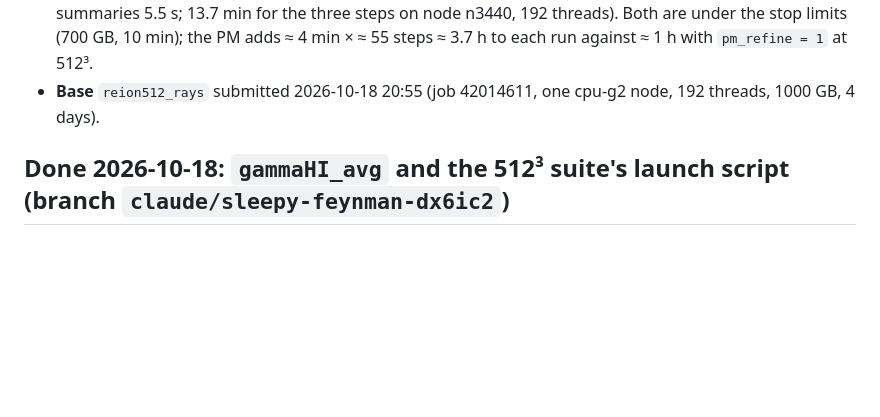
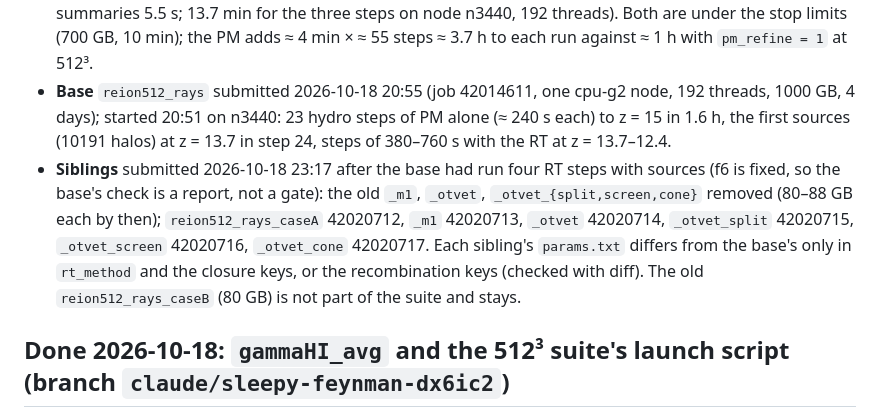
Before and after one commit to astromcquinn/NewRadHydroCode, a Markdown page: docs/STATUS.md, the part around the change. Rendered like a GitHub page; blank space fills up the shorter version.

Commit message:
STATUS: the base through its first RT steps; the six siblings submitted
Co-Authored-By: Claude Fable 5.1 <noreply@anthropic.com>
Claude-Session: https://claude.ai/code/session_012Un2LyTvMvoALf9tERuZeh

```diff
--- a/docs/STATUS.md
+++ b/docs/STATUS.md
@@ -30,7 +30,19 @@ the set is done).
   the stop limits (700 GB, 10 min); the PM adds ≈ 4 min × ≈ 55 steps ≈ 3.7 h
   to each run against ≈ 1 h with `pm_refine = 1` at 512³.
 - **Base** `reion512_rays` submitted 2026-10-18 20:55 (job 42014611, one
-  cpu-g2 node, 192 threads, 1000 GB, 4 days).
+  cpu-g2 node, 192 threads, 1000 GB, 4 days); started 20:51 on n3440: 23
+  hydro steps of PM alone (≈ 240 s each) to z = 15 in 1.6 h, the first
+  sources (10191 halos) at z = 13.7 in step 24, steps of 380–760 s with
+  the RT at z = 13.7–12.4.
+- **Siblings** submitted 2026-10-18 23:17 after the base had run four RT
+  steps with sources (f6 is fixed, so the base's check is a report, not a
+  gate): the old `_m1`, `_otvet`, `_otvet_{split,screen,cone}` removed
+  (80–88 GB each by then); `reion512_rays_caseA` 42020712, `_m1`
+  42020713, `_otvet` 42020714, `_otvet_split` 42020715, `_otvet_screen`
+  42020716, `_otvet_cone` 42020717. Each sibling's `params.txt` differs
+  from the base's only in `rt_method` and the closure keys, or the
+  recombination keys (checked with diff). The old `reion512_rays_caseB`
+  (80 GB) is not part of the suite and stays.
 
 ## Done 2026-10-18: `gammaHI_avg` and the 512³ suite's launch script (branch `claude/sleepy-feynman-dx6ic2`)
 
```
